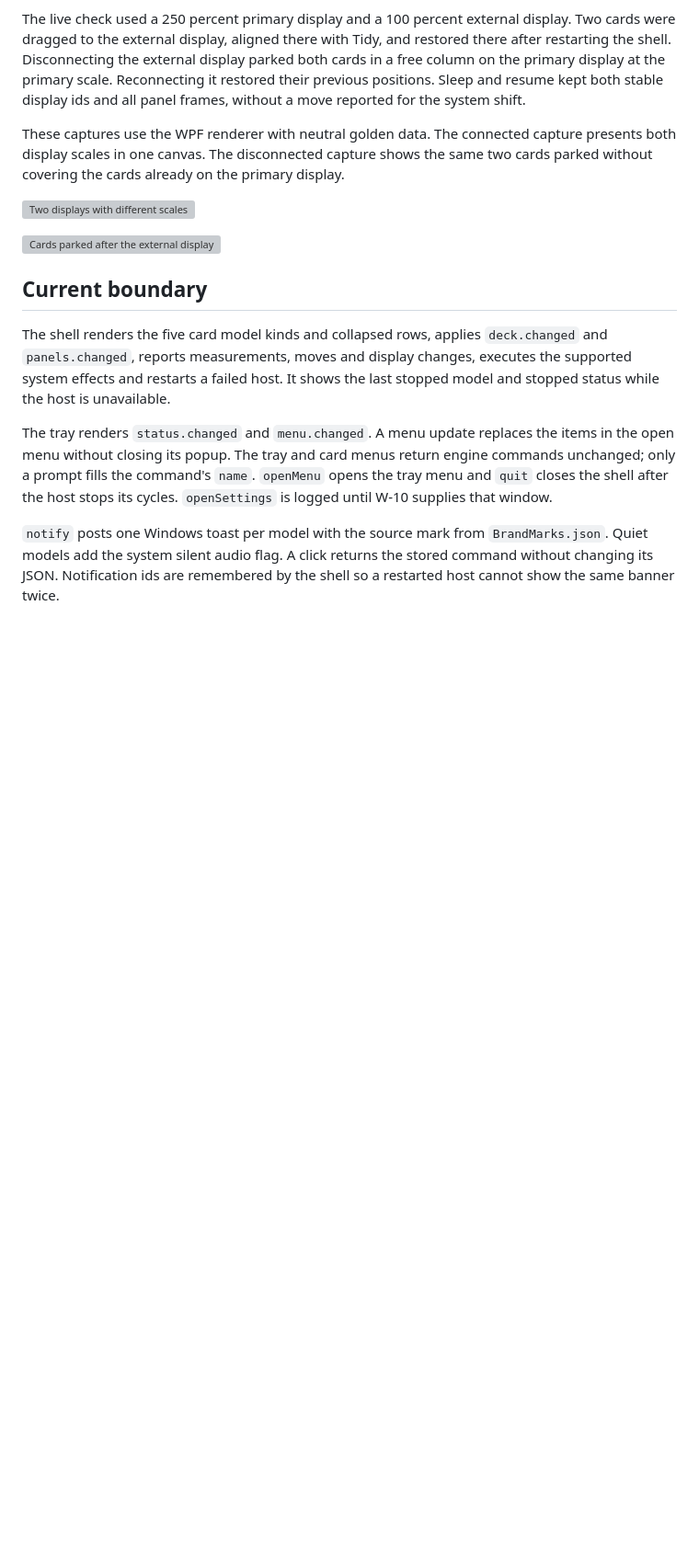
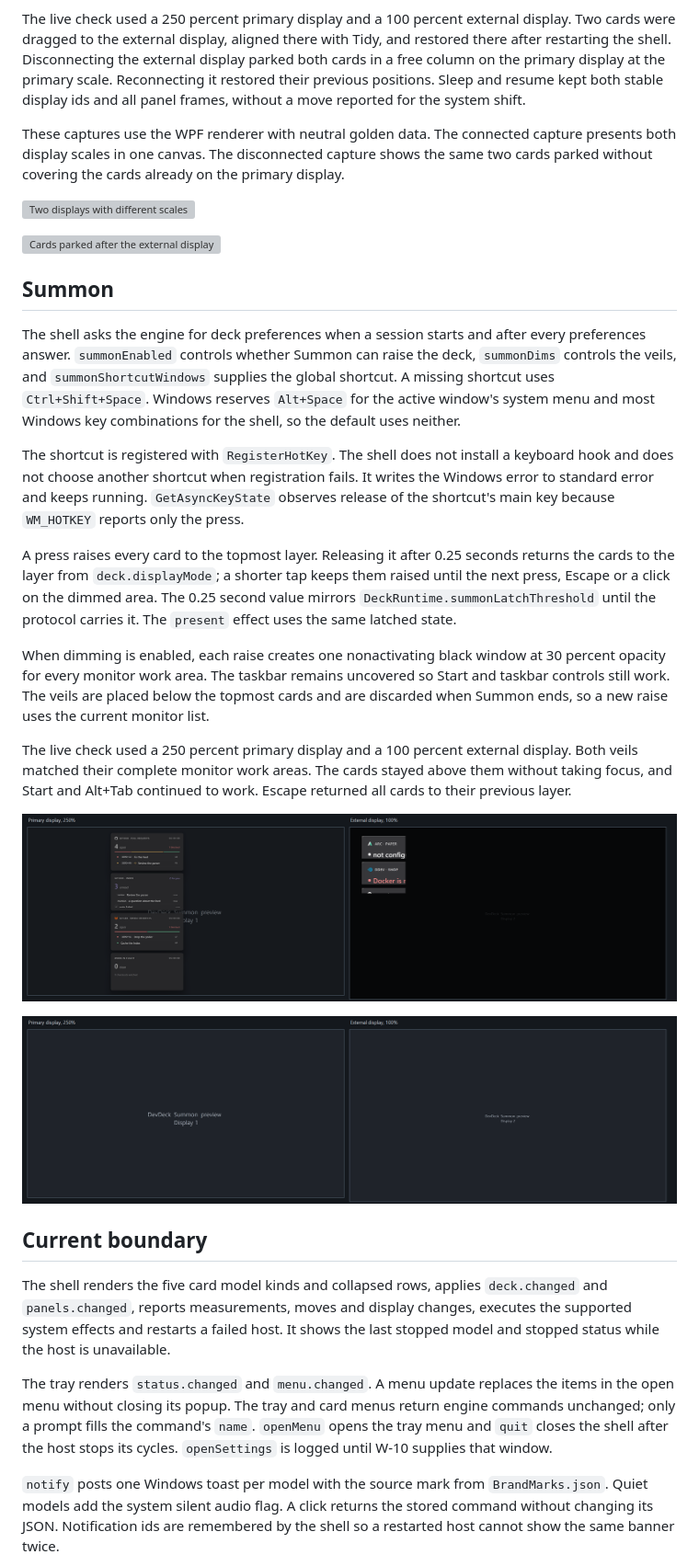
Before and after one commit to shumer/DevDeck, a Markdown page: Windows/README.md, the part around one of its changes. Shown at 92% size. GitHub-like rendering; pictures changed too: docs/poc/windows-ui/w9-summon-raised.png (added), docs/poc/windows-ui/w9-summon-released.png (added); blank space fills up the shorter version; grey boxes are pictures that could not be loaded.

Commit message:
feat: add Windows Summon

```diff
--- a/Windows/README.md
+++ b/Windows/README.md
@@ -237,6 +237,38 @@ covering the cards already on the primary display.
 
 ![Cards parked after the external display is disconnected](../docs/poc/windows-ui/w7-monitor-disconnected.png)
 
+## Summon
+
+The shell asks the engine for deck preferences when a session starts and after every preferences
+answer. `summonEnabled` controls whether Summon can raise the deck, `summonDims` controls the
+veils, and `summonShortcutWindows` supplies the global shortcut. A missing shortcut uses
+`Ctrl+Shift+Space`. Windows reserves `Alt+Space` for the active window's system menu and most
+Windows key combinations for the shell, so the default uses neither.
+
+The shortcut is registered with `RegisterHotKey`. The shell does not install a keyboard hook and
+does not choose another shortcut when registration fails. It writes the Windows error to standard
+error and keeps running. `GetAsyncKeyState` observes release of the shortcut's main key because
+`WM_HOTKEY` reports only the press.
+
+A press raises every card to the topmost layer. Releasing it after 0.25 seconds returns the cards
+to the layer from `deck.displayMode`; a shorter tap keeps them raised until the next press, Escape
+or a click on the dimmed area. The 0.25 second value mirrors
+`DeckRuntime.summonLatchThreshold` until the protocol carries it. The `present` effect uses the
+same latched state.
+
+When dimming is enabled, each raise creates one nonactivating black window at 30 percent opacity
+for every monitor work area. The taskbar remains uncovered so Start and taskbar controls still
+work. The veils are placed below the topmost cards and are discarded when Summon ends, so a new
+raise uses the current monitor list.
+
+The live check used a 250 percent primary display and a 100 percent external display. Both veils
+matched their complete monitor work areas. The cards stayed above them without taking focus, and
+Start and Alt+Tab continued to work. Escape returned all cards to their previous layer.
+
+![Summon raised across two displays](../docs/poc/windows-ui/w9-summon-raised.png)
+
+![Cards returned after Summon](../docs/poc/windows-ui/w9-summon-released.png)
+
 ## Current boundary
 
 The shell renders the five card model kinds and collapsed rows, applies `deck.changed` and
```
Also changed, not shown: other parts of Windows/README.md (+4 -0 lines), docs/roadmap.md (+6 -2 lines), docs/windows-migration.md (+3 -1 lines), 5 other files.
